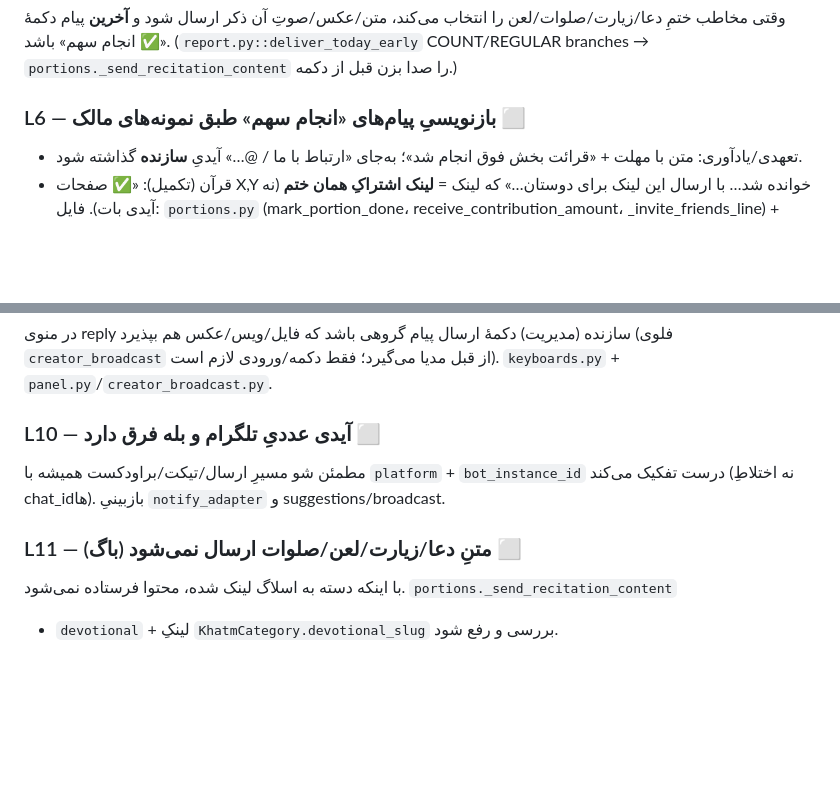
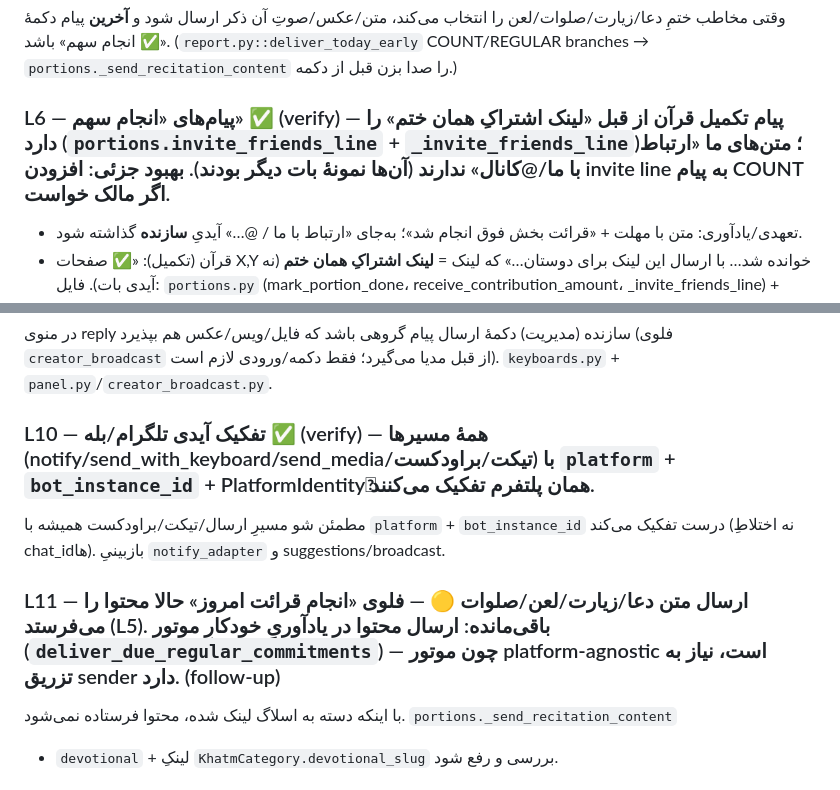
Before and after one commit to elyas5203/KhatmSaz-, a Markdown page: docs/ai/OWNER_SPEC_MASTER.md, 2 parts joined by grey strips. Rendered like a GitHub page; blank space fills up the shorter version.

Commit message:
docs(spec): mark L6/L10 verified, L11 partial (today-flow content fixed; engine follow-up)
Co-Authored-By: Claude Opus 4.8 <noreply@anthropic.com>

```diff
--- a/docs/ai/OWNER_SPEC_MASTER.md
+++ b/docs/ai/OWNER_SPEC_MASTER.md
@@ -582,7 +582,7 @@ system_settings) در بالا فرستاده شود و **کپشنش** این م
 **آخرین** پیام دکمهٔ «✅ انجام سهم» باشد. (`report.py::deliver_today_early` COUNT/REGULAR
 branches → `portions._send_recitation_content` را صدا بزن قبل از دکمه.)
 
-### L6 — بازنویسیِ پیام‌های «انجام سهم» طبق نمونه‌های مالک ⬜
+### L6 — پیام‌های «انجام سهم» ✅ (verify) — پیام تکمیل قرآن از قبل «لینک اشتراکِ همان ختم» را دارد (`portions.invite_friends_line` + `_invite_friends_line`)؛ متن‌های ما «ارتباط با ما/@کانال» ندارند (آن‌ها نمونهٔ بات دیگر بودند). بهبود جزئی: افزودن invite line به پیام COUNT اگر مالک خواست.
 - تعهدی/یادآوری: متن با مهلت + «قرائت بخش فوق انجام شد»؛ به‌جای «ارتباط با ما / @…»
   آیدیِ **سازنده** گذاشته شود.
 - قرآن (تکمیل): «✅ صفحات X,Y خوانده شد… با ارسال این لینک برای دوستان…» که لینک =
@@ -602,11 +602,11 @@ branches → `portions._send_recitation_content` را صدا بزن قبل از
 (فلوی `creator_broadcast` از قبل مدیا می‌گیرد؛ فقط دکمه/ورودی لازم است). `keyboards.py` +
 `panel.py`/`creator_broadcast.py`.
 
-### L10 — آیدی عددیِ تلگرام و بله فرق دارد ⬜
+### L10 — تفکیک آیدی تلگرام/بله ✅ (verify) — همهٔ مسیرها (notify/send_with_keyboard/send_media/تیکت/براودکست) با `platform` + `bot_instance_id` + PlatformIdentityِ همان پلتفرم تفکیک می‌کنند.
 مطمئن شو مسیرِ ارسال/تیکت/براودکست همیشه با `platform` + `bot_instance_id` درست تفکیک
 می‌کند (نه اختلاطِ chat_idها). بازبینیِ `notify_adapter` و suggestions/broadcast.
 
-### L11 — متنِ دعا/زیارت/لعن/صلوات ارسال نمی‌شود (باگ) ⬜
+### L11 — ارسال متن دعا/زیارت/لعن/صلوات 🟡 — فلوی «انجام قرائت امروز» حالا محتوا را می‌فرستد (L5). باقی‌مانده: ارسال محتوا در یادآوریِ خودکارِ موتور (`deliver_due_regular_commitments`) — چون موتور platform-agnostic است، نیاز به تزریق sender دارد. (follow-up)
 با اینکه دسته به اسلاگ لینک شده، محتوا فرستاده نمی‌شود. `portions._send_recitation_content`
 + `devotional` + لینکِ `KhatmCategory.devotional_slug` بررسی و رفع شود.
 
```
